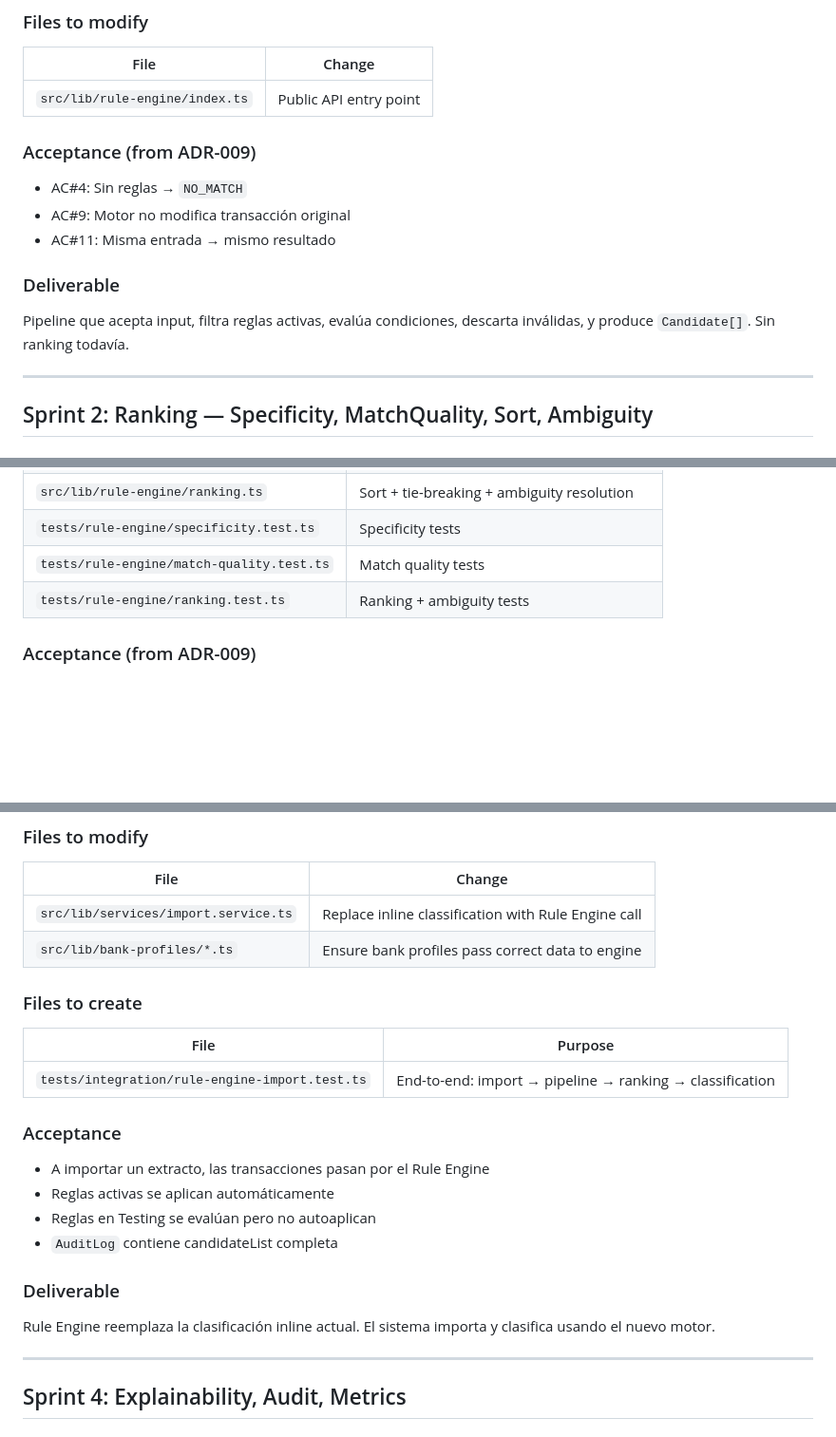
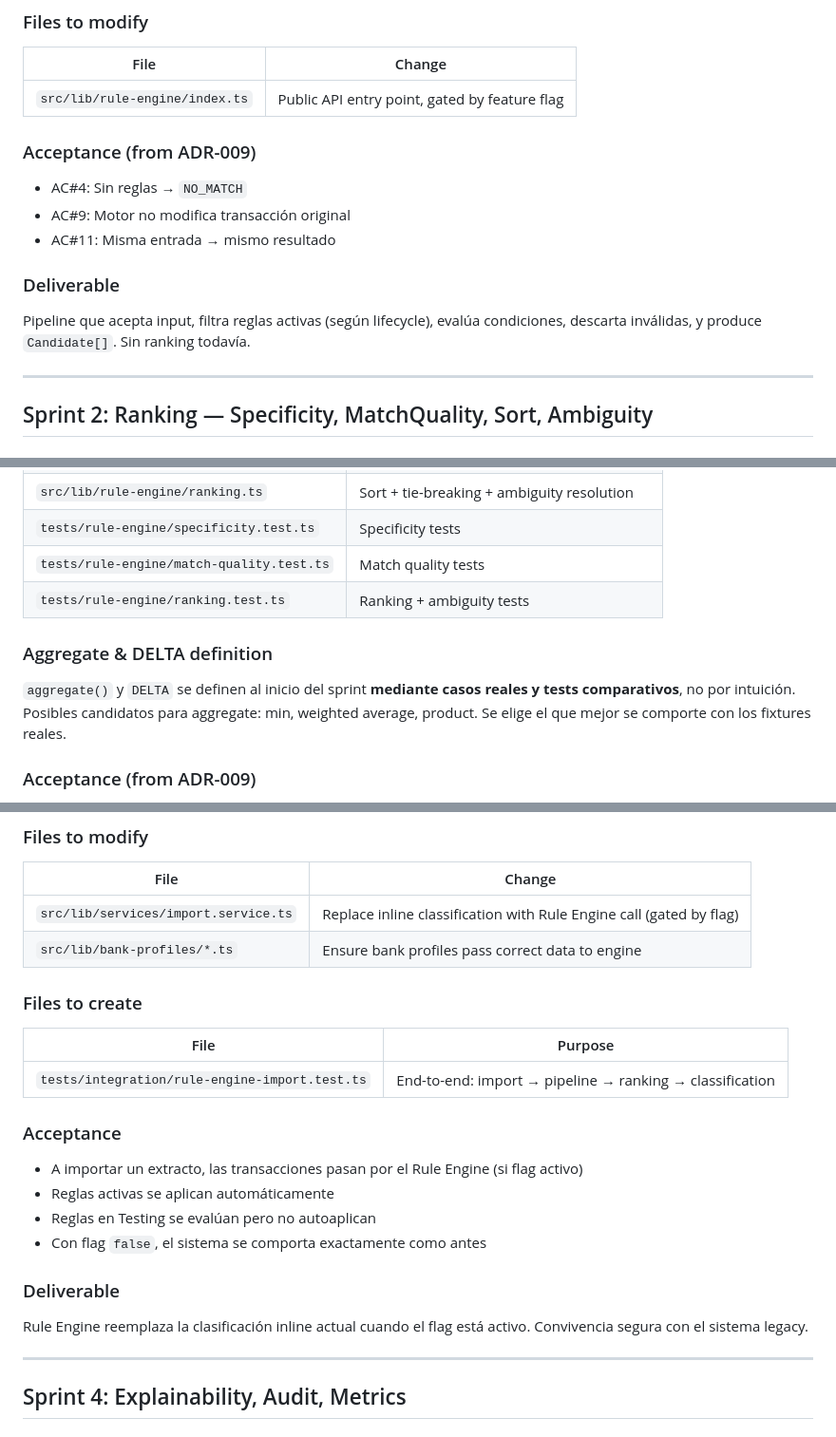
Before and after one commit to OmarMira/Sistema1, a Markdown page: docs/implementation/rule-engine-v2-plan.md, 3 parts joined by grey strips. Shown at 95% size. Drawn GitHub-style; blank space fills up the shorter version.

```diff
--- a/docs/implementation/rule-engine-v2-plan.md
+++ b/docs/implementation/rule-engine-v2-plan.md
@@ -22,7 +60,7 @@ Construir la estructura del motor sin lógica de ranking.
 
 | File | Change |
 |---|---|
-| `src/lib/rule-engine/index.ts` | Public API entry point |
+| `src/lib/rule-engine/index.ts` | Public API entry point, gated by feature flag |
 
 ### Acceptance (from ADR-009)
 
@@ -32,7 +70,7 @@ Construir la estructura del motor sin lógica de ranking.
 
 ### Deliverable
 
-Pipeline que acepta input, filtra reglas activas, evalúa condiciones, descarta inválidas, y produce `Candidate[]`. Sin ranking todavía.
+Pipeline que acepta input, filtra reglas activas (según lifecycle), evalúa condiciones, descarta inválidas, y produce `Candidate[]`. Sin ranking todavía.
 
 ---
 
@@ -48,6 +86,10 @@ Pipeline que acepta input, filtra reglas activas, evalúa condiciones, descarta
 | `tests/rule-engine/specificity.test.ts` | Specificity tests |
 | `tests/rule-engine/match-quality.test.ts` | Match quality tests |
 | `tests/rule-engine/ranking.test.ts` | Ranking + ambiguity tests |
+
+### Aggregate & DELTA definition
+
+`aggregate()` y `DELTA` se definen al inicio del sprint **mediante casos reales y tests comparativos**, no por intuición. Posibles candidatos para aggregate: min, weighted average, product. Se elige el que mejor se comporte con los fixtures reales.
 
 ### Acceptance (from ADR-009)
 
@@ -70,7 +112,7 @@ Ranking completo: specificity score → match quality → sort → priority →
 
 | File | Change |
 |---|---|
-| `src/lib/services/import.service.ts` | Replace inline classification with Rule Engine call |
+| `src/lib/services/import.service.ts` | Replace inline classification with Rule Engine call (gated by flag) |
 | `src/lib/bank-profiles/*.ts` | Ensure bank profiles pass correct data to engine |
 
 ### Files to create
@@ -81,14 +123,14 @@ Ranking completo: specificity score → match quality → sort → priority →
 
 ### Acceptance
 
-- A importar un extracto, las transacciones pasan por el Rule Engine
+- A importar un extracto, las transacciones pasan por el Rule Engine (si flag activo)
 - Reglas activas se aplican automáticamente
 - Reglas en Testing se evalúan pero no autoaplican
-- `AuditLog` contiene candidateList completa
+- Con flag `false`, el sistema se comporta exactamente como antes
 
 ### Deliverable
 
-Rule Engine reemplaza la clasificación inline actual. El sistema importa y clasifica usando el nuevo motor.
+Rule Engine reemplaza la clasificación inline actual cuando el flag está activo. Convivencia segura con el sistema legacy.
 
 ---
 
```
Also changed, not shown: other parts of docs/implementation/rule-engine-v2-plan.md (+44 -16 lines).
